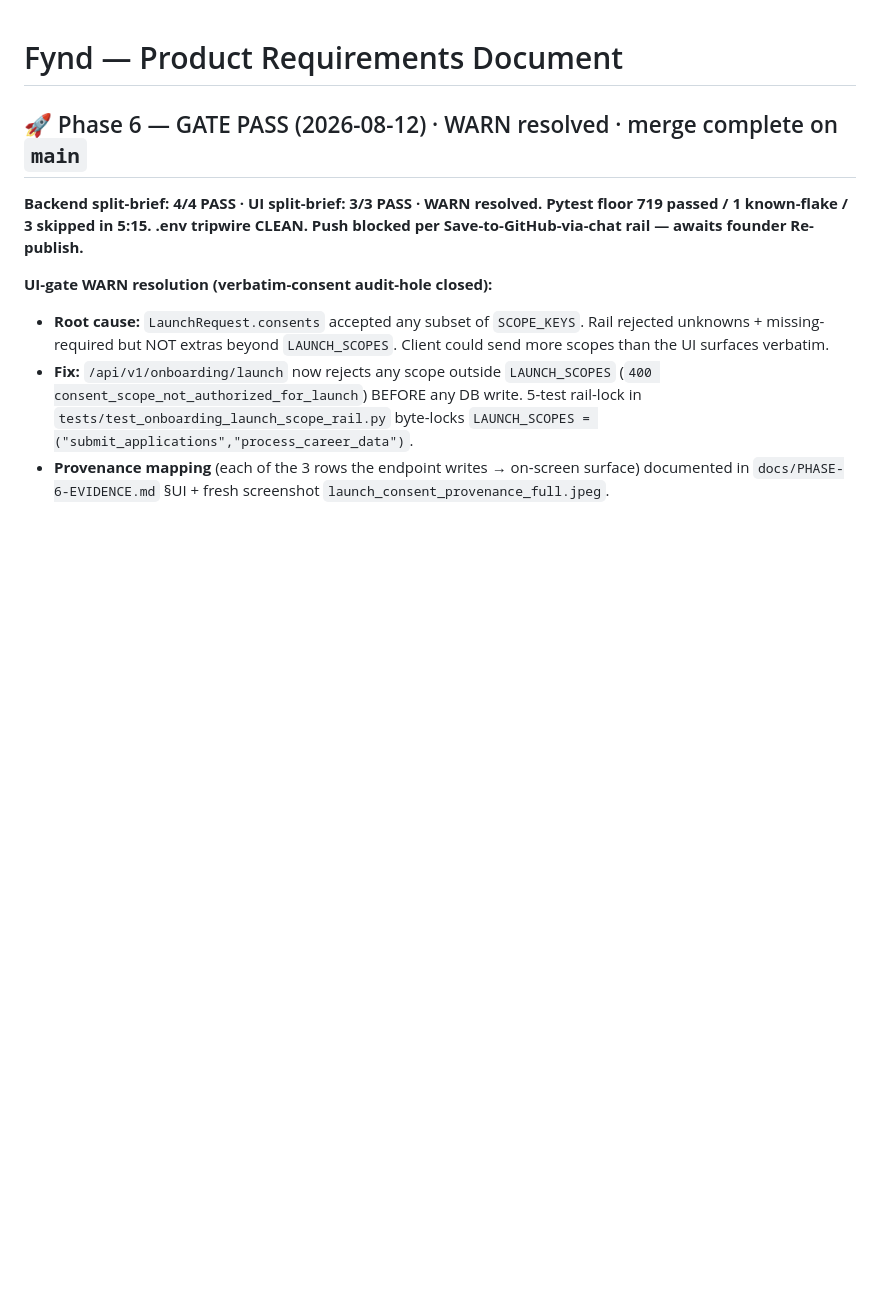
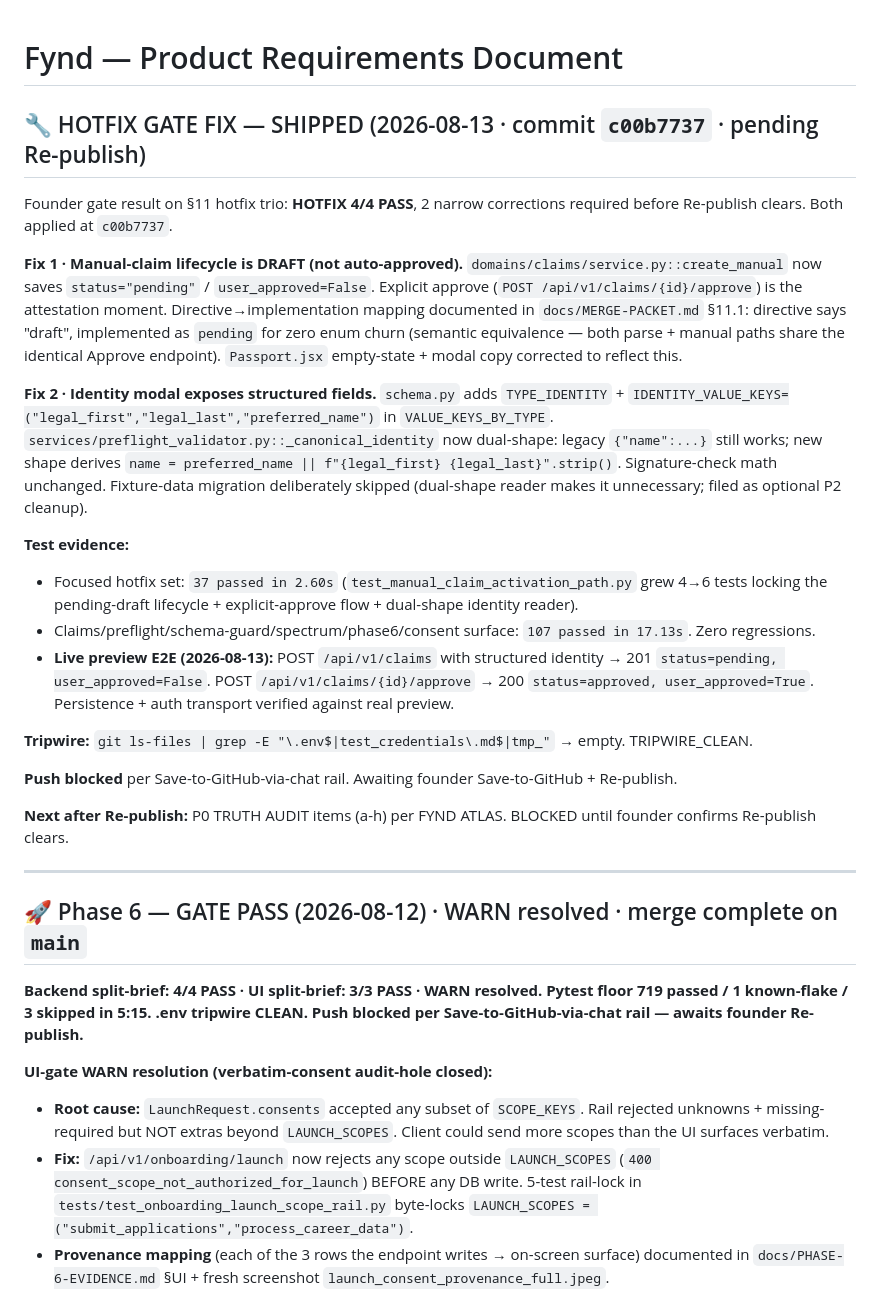
Before and after one commit to purposehealthcareasia-tech/opportunityos, a Markdown page: memory/PRD.md, the part around the change. Rendered like a GitHub page; blank space fills up the shorter version.

Commit message:
docs(prd): record hotfix gate-fix landing at c00b7737 (2026-08-13)

```diff
--- a/memory/PRD.md
+++ b/memory/PRD.md
@@ -1,4 +1,25 @@
 # Fynd — Product Requirements Document
+
+## 🔧 HOTFIX GATE FIX — SHIPPED (2026-08-13 · commit `c00b7737` · pending Re-publish)
+
+Founder gate result on §11 hotfix trio: **HOTFIX 4/4 PASS**, 2 narrow corrections required before Re-publish clears. Both applied at `c00b7737`.
+
+**Fix 1 · Manual-claim lifecycle is DRAFT (not auto-approved).** `domains/claims/service.py::create_manual` now saves `status="pending"` / `user_approved=False`. Explicit approve (`POST /api/v1/claims/{id}/approve`) is the attestation moment. Directive→implementation mapping documented in `docs/MERGE-PACKET.md` §11.1: directive says "draft", implemented as `pending` for zero enum churn (semantic equivalence — both parse + manual paths share the identical Approve endpoint). `Passport.jsx` empty-state + modal copy corrected to reflect this.
+
+**Fix 2 · Identity modal exposes structured fields.** `schema.py` adds `TYPE_IDENTITY` + `IDENTITY_VALUE_KEYS=("legal_first","legal_last","preferred_name")` in `VALUE_KEYS_BY_TYPE`. `services/preflight_validator.py::_canonical_identity` now dual-shape: legacy `{"name":...}` still works; new shape derives `name = preferred_name || f"{legal_first} {legal_last}".strip()`. Signature-check math unchanged. Fixture-data migration deliberately skipped (dual-shape reader makes it unnecessary; filed as optional P2 cleanup).
+
+**Test evidence:**
+- Focused hotfix set: `37 passed in 2.60s` (`test_manual_claim_activation_path.py` grew 4→6 tests locking the pending-draft lifecycle + explicit-approve flow + dual-shape identity reader).
+- Claims/preflight/schema-guard/spectrum/phase6/consent surface: `107 passed in 17.13s`. Zero regressions.
+- **Live preview E2E (2026-08-13):** POST `/api/v1/claims` with structured identity → 201 `status=pending, user_approved=False`. POST `/api/v1/claims/{id}/approve` → 200 `status=approved, user_approved=True`. Persistence + auth transport verified against real preview.
+
+**Tripwire:** `git ls-files | grep -E "\.env$|test_credentials\.md$|tmp_"` → empty. TRIPWIRE_CLEAN.
+
+**Push blocked** per Save-to-GitHub-via-chat rail. Awaiting founder Save-to-GitHub + Re-publish.
+
+**Next after Re-publish:** P0 TRUTH AUDIT items (a-h) per FYND ATLAS. BLOCKED until founder confirms Re-publish clears.
+
+---
 
 ## 🚀 Phase 6 — GATE PASS (2026-08-12) · WARN resolved · merge complete on `main`
 
```
